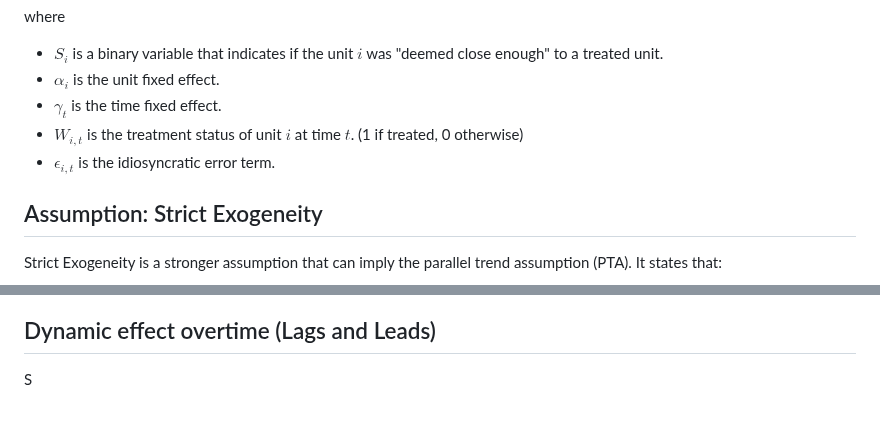
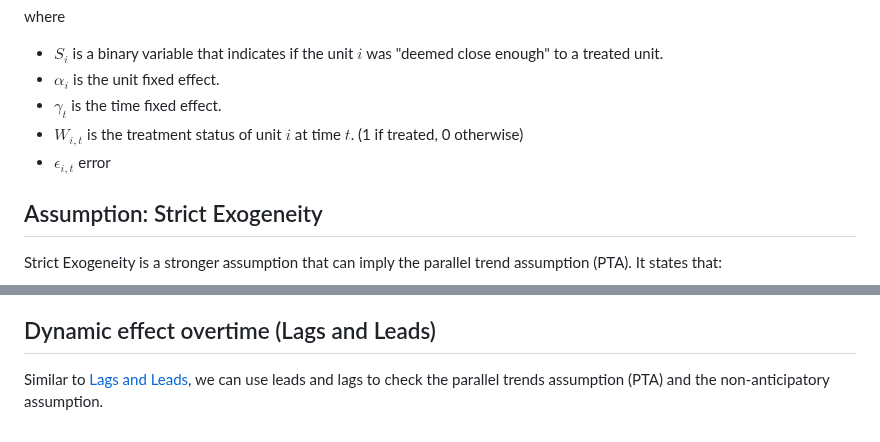
Before and after one commit to pabloazurduy/notes, a Markdown page: causal_inference/panel_and_dnd.md, 2 parts joined by grey strips. Rendered like a GitHub page.

Commit message:
fix: correct error term description and enhance leads and lags section for clarity

```diff
--- a/causal_inference/panel_and_dnd.md
+++ b/causal_inference/panel_and_dnd.md
@@ -113,7 +113,7 @@ where
 - $\alpha_i$ is the unit fixed effect.
 - $\gamma_t$ is the time fixed effect.
 - $W_{i,t}$ is the treatment status of unit $i$ at time $t$. (1 if treated, 0 otherwise)
-- $\epsilon_{i,t}$ is the idiosyncratic error term.
+- $\epsilon_{i,t}$ error
 
 ## Assumption: Strict Exogeneity
 
@@ -129,8 +129,7 @@ This translates into two main principles:
 
 ## Dynamic effect overtime (Lags and Leads)
 
-S
-
+Similar to [Lags and Leads](the_mixtape_summary_7.md#leads-and-lags), we can use leads and lags to check the parallel trends assumption (PTA) and the non-anticipatory assumption.
 
 [comment]: References
 [1]: <https://theeffectbook.net/ch-FixedEffects.html#:~:text=address%20the%20problem.-,23,-23%20The%20Gibbons>
```
Also changed, not shown: causal_inference/the_mixtape_summary_7.md (+2 -1 lines).
